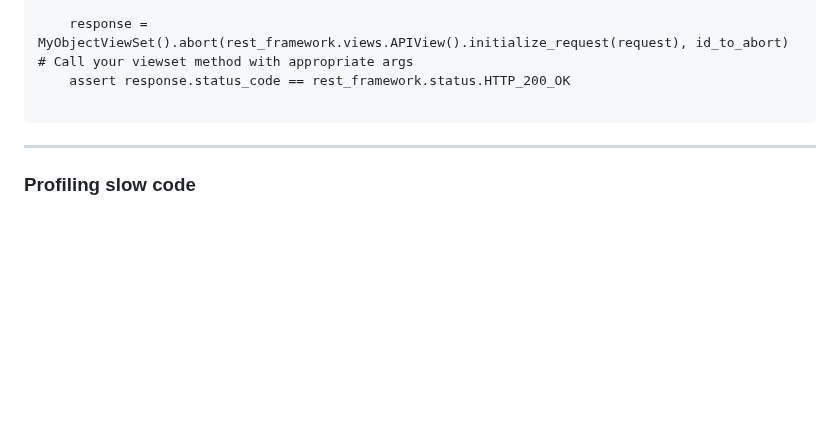
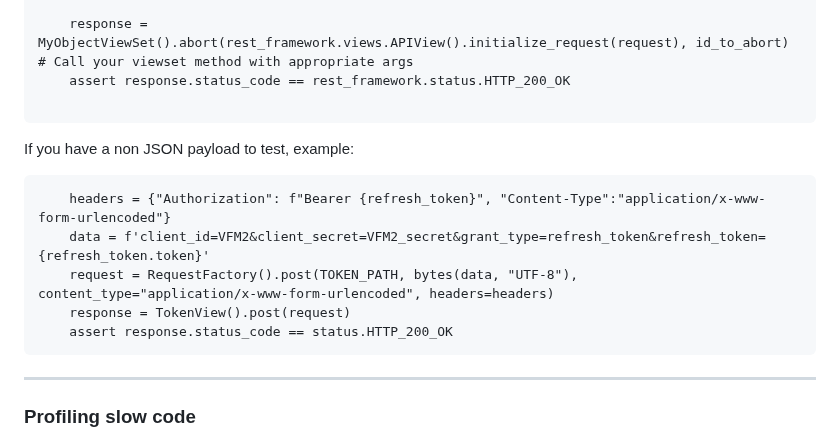
Before and after one commit to makeevolution/notes, a Markdown page: python/python.md, the part around the change. Rendered like a GitHub page; blank space fills up the shorter version.

````diff
--- a/python/python.md
+++ b/python/python.md
@@ -343,6 +343,14 @@ def test_something(
     assert response.status_code == rest_framework.status.HTTP_200_OK
 
 ```
+If you have a non JSON payload to test, example:
+```
+    headers = {"Authorization": f"Bearer {refresh_token}", "Content-Type":"application/x-www-form-urlencoded"}
+    data = f'client_id=VFM2&client_secret=VFM2_secret&grant_type=refresh_token&refresh_token={refresh_token.token}'
+    request = RequestFactory().post(TOKEN_PATH, bytes(data, "UTF-8"), content_type="application/x-www-form-urlencoded", headers=headers)
+    response = TokenView().post(request)
+    assert response.status_code == status.HTTP_200_OK
+```
 --------------------
 ### Profiling slow code
 
````
